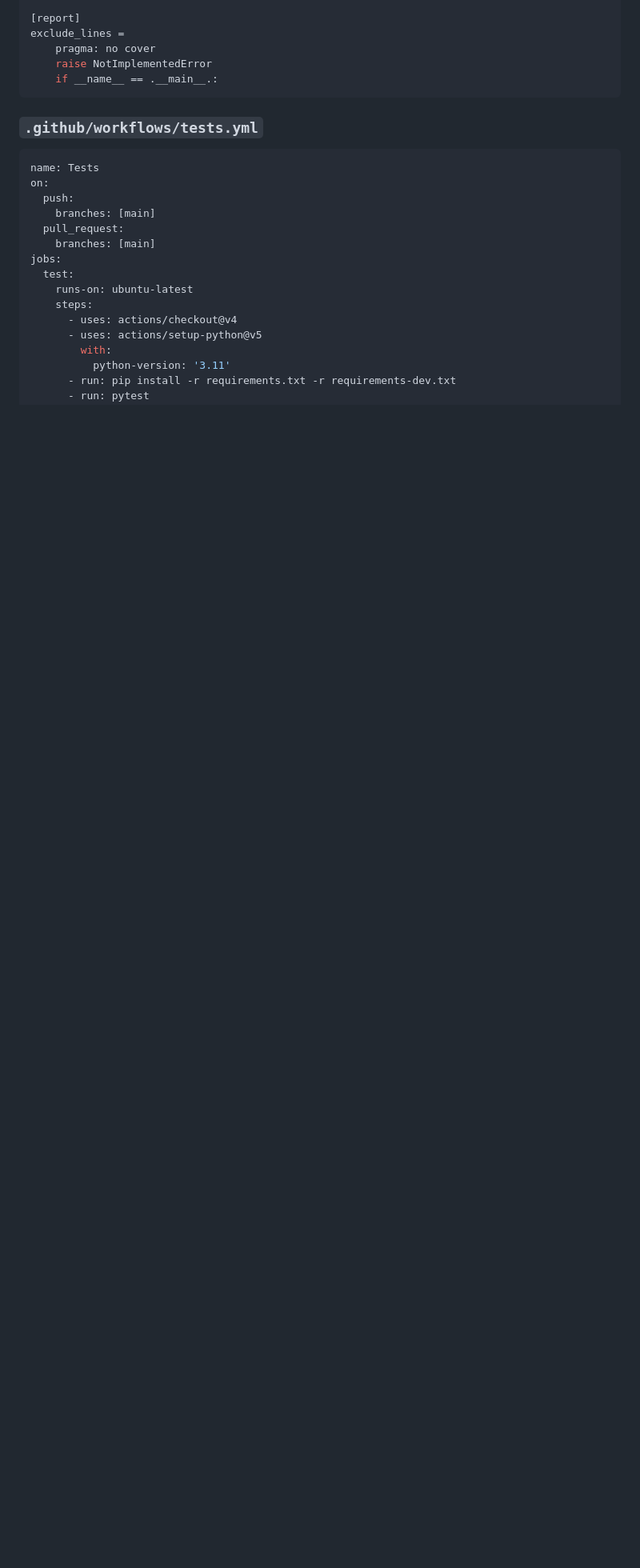
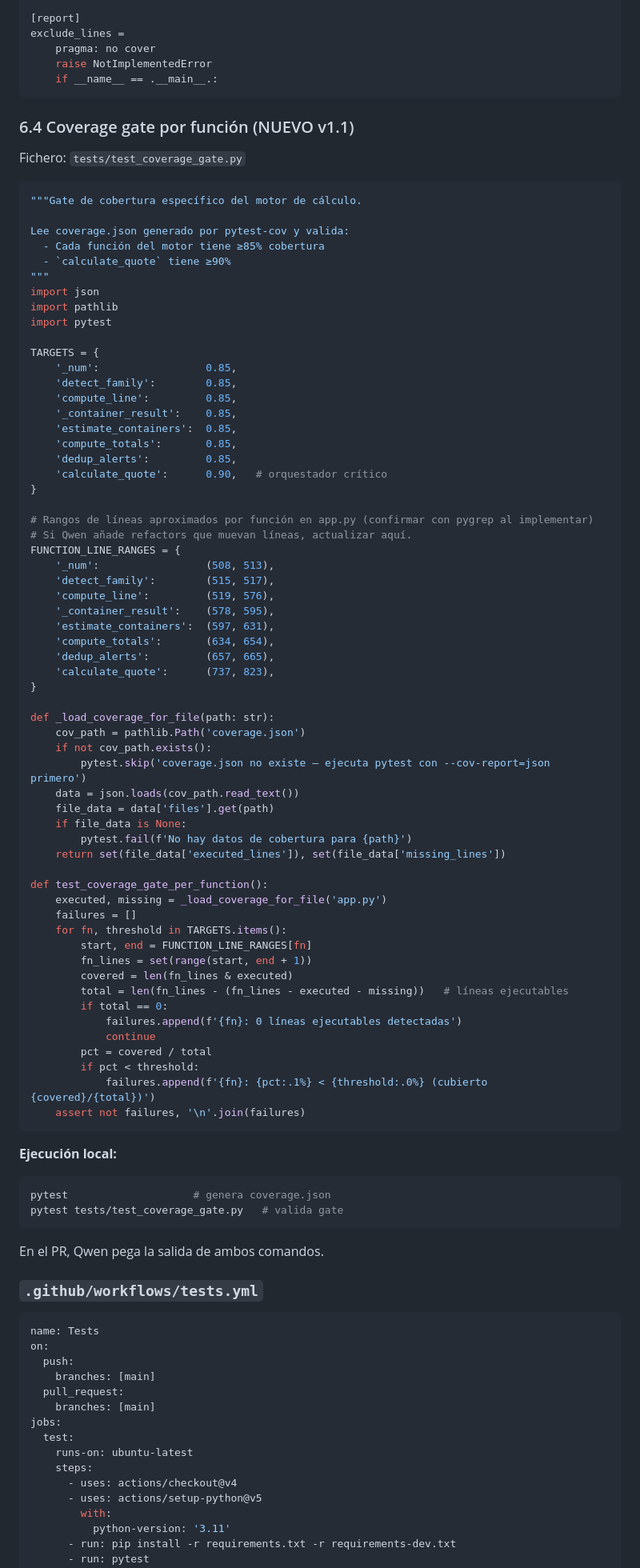
Before and after one commit to Oligonari2810/Arias_Group, a Markdown page: docs/specs/SPEC-001.md, the part around one of its changes. Shown at 80% size. Rendered like a GitHub page; blank space fills up the shorter version.

Commit message:
docs(spec-001): v1.1 patch — clarify coverage scope and fix fixture
- Clarify that ≥85% coverage applies to the 8 engine functions,
  not to app.py globally
- Replace ':memory:' SQLite fixture with tempfile (root cause of
  Qwen's integration-test blocker) and add seed_db() call
- Drop pytest --cov-fail-under=85; replace with a per-function
  coverage gate script (tests/test_coverage_gate.py) keyed to
  function line ranges in app.py
- Update §7 acceptance criteria to reference the new gate

Co-Authored-By: Claude Opus 4.7 (1M context) <noreply@anthropic.com>

````diff
--- a/docs/specs/SPEC-001.md
+++ b/docs/specs/SPEC-001.md
@@ -241,6 +263,80 @@ exclude_lines =
     raise NotImplementedError
     if __name__ == .__main__.:
 ```
+
+### 6.4 Coverage gate por función (NUEVO v1.1)
+
+Fichero: `tests/test_coverage_gate.py`
+
+```python
+"""Gate de cobertura específico del motor de cálculo.
+
+Lee coverage.json generado por pytest-cov y valida:
+  - Cada función del motor tiene ≥85% cobertura
+  - `calculate_quote` tiene ≥90%
+"""
+import json
+import pathlib
+import pytest
+
+TARGETS = {
+    '_num':                 0.85,
+    'detect_family':        0.85,
+    'compute_line':         0.85,
+    '_container_result':    0.85,
+    'estimate_containers':  0.85,
+    'compute_totals':       0.85,
+    'dedup_alerts':         0.85,
+    'calculate_quote':      0.90,   # orquestador crítico
+}
+
+# Rangos de líneas aproximados por función en app.py (confirmar con pygrep al implementar)
+# Si Qwen añade refactors que muevan líneas, actualizar aquí.
+FUNCTION_LINE_RANGES = {
+    '_num':                 (508, 513),
+    'detect_family':        (515, 517),
+    'compute_line':         (519, 576),
+    '_container_result':    (578, 595),
+    'estimate_containers':  (597, 631),
+    'compute_totals':       (634, 654),
+    'dedup_alerts':         (657, 665),
+    'calculate_quote':      (737, 823),
+}
+
+def _load_coverage_for_file(path: str):
+    cov_path = pathlib.Path('coverage.json')
+    if not cov_path.exists():
+        pytest.skip('coverage.json no existe — ejecuta pytest con --cov-report=json primero')
+    data = json.loads(cov_path.read_text())
+    file_data = data['files'].get(path)
+    if file_data is None:
+        pytest.fail(f'No hay datos de cobertura para {path}')
+    return set(file_data['executed_lines']), set(file_data['missing_lines'])
+
+def test_coverage_gate_per_function():
+    executed, missing = _load_coverage_for_file('app.py')
+    failures = []
+    for fn, threshold in TARGETS.items():
+        start, end = FUNCTION_LINE_RANGES[fn]
+        fn_lines = set(range(start, end + 1))
+        covered = len(fn_lines & executed)
+        total = len(fn_lines - (fn_lines - executed - missing))   # líneas ejecutables
+        if total == 0:
+            failures.append(f'{fn}: 0 líneas ejecutables detectadas')
+            continue
+        pct = covered / total
+        if pct < threshold:
+            failures.append(f'{fn}: {pct:.1%} < {threshold:.0%} (cubierto {covered}/{total})')
+    assert not failures, '\n'.join(failures)
+```
+
+**Ejecución local:**
+```bash
+pytest                    # genera coverage.json
+pytest tests/test_coverage_gate.py   # valida gate
+```
+
+En el PR, Qwen pega la salida de ambos comandos.
 
 ### `.github/workflows/tests.yml`
 ```yaml
````
Also changed, not shown: other parts of docs/specs/SPEC-001.md (+34 -11 lines).
